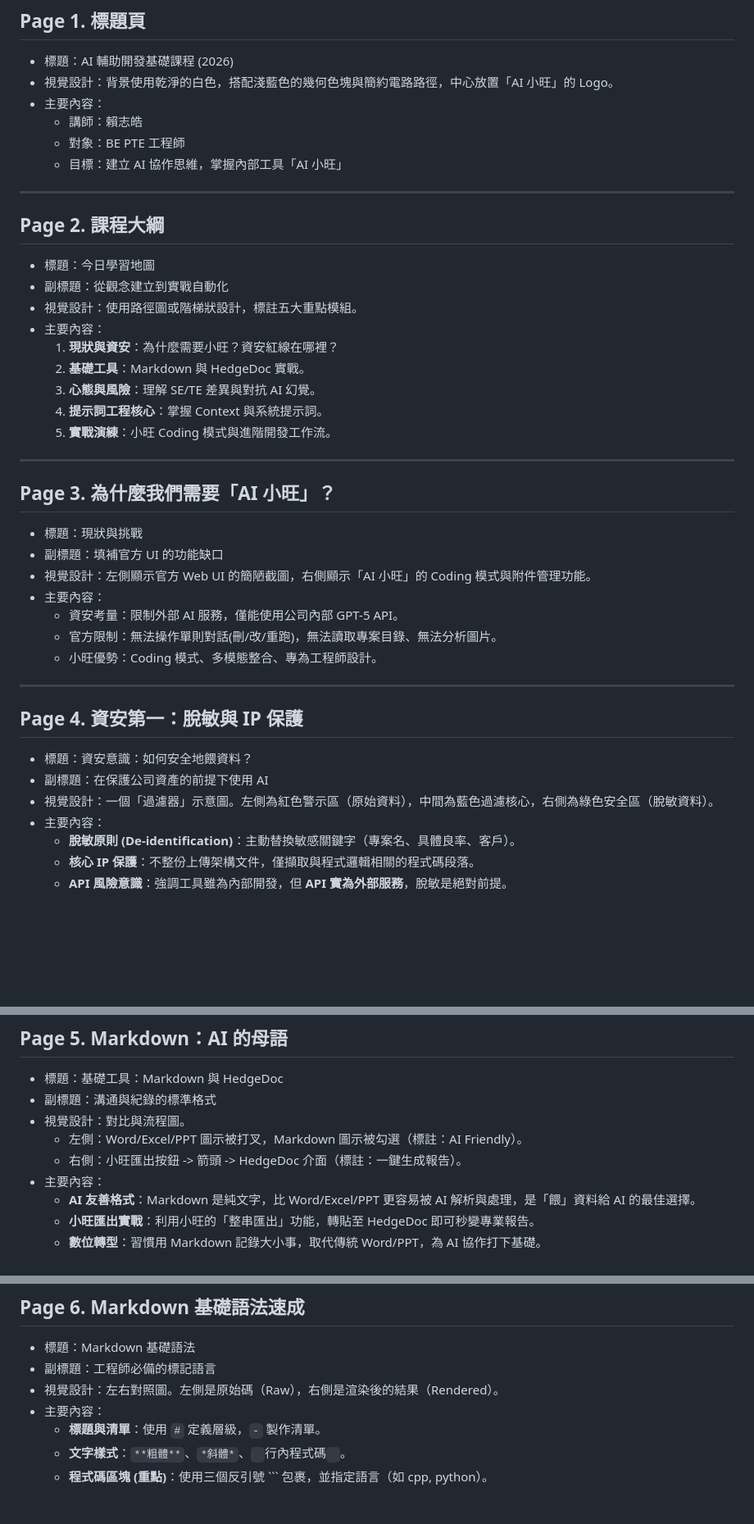
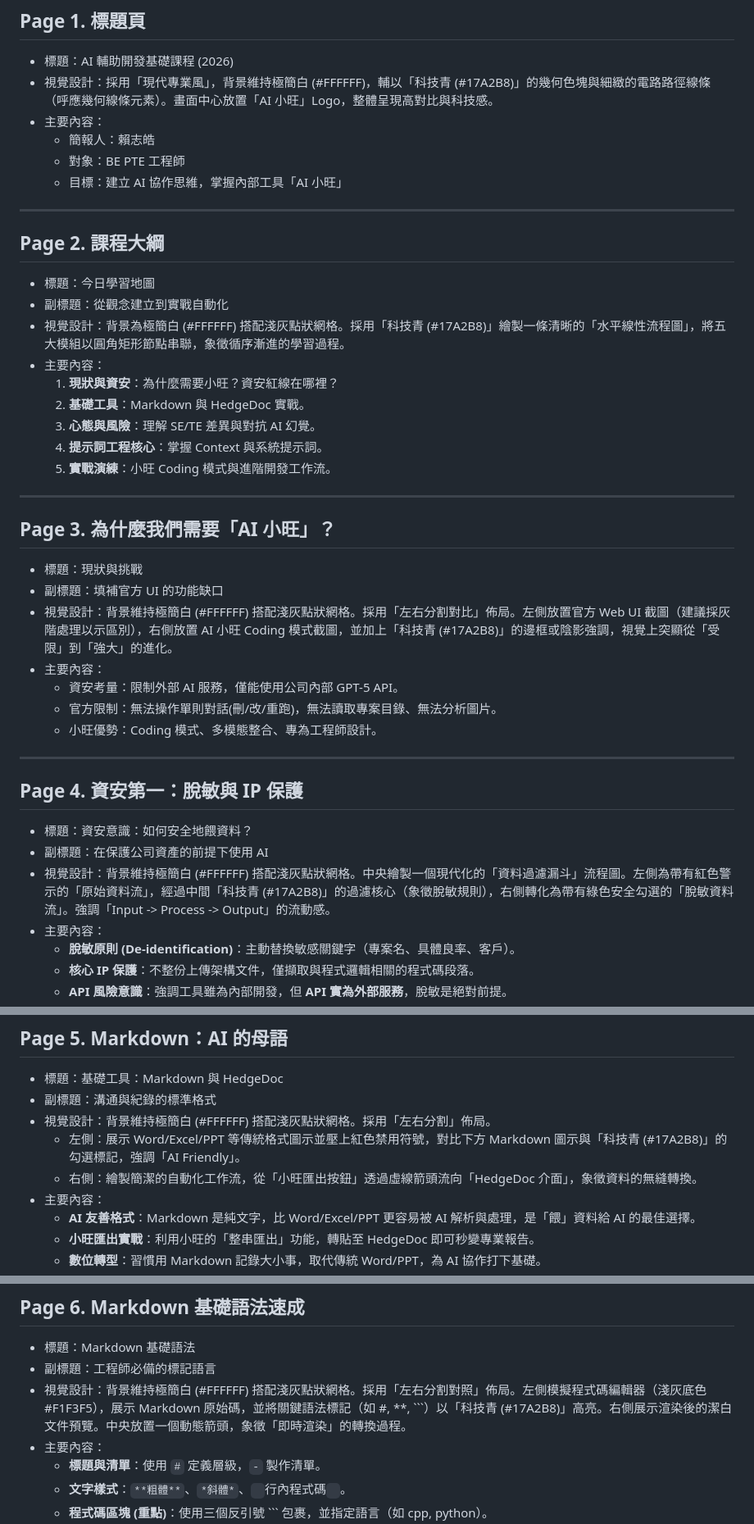
Before and after one commit to Chihhao/HackMD_Sync, a Markdown page: ai-coding-course-2026/slide-draft.md, 3 parts joined by grey strips. Shown at 82% size. Rendered like a GitHub page; blank space fills up the shorter version.

```diff
--- a/ai-coding-course-2026/slide-draft.md
+++ b/ai-coding-course-2026/slide-draft.md
@@ -34,9 +34,9 @@
 
 ## Page 1. 標題頁
 * 標題：AI 輔助開發基礎課程 (2026)
-* 視覺設計：背景使用乾淨的白色，搭配淺藍色的幾何色塊與簡約電路路徑，中心放置「AI 小旺」的 Logo。
+* 視覺設計：採用「現代專業風」，背景維持極簡白 (#FFFFFF)，輔以「科技青 (#17A2B8)」的幾何色塊與細緻的電路路徑線條（呼應幾何線條元素）。畫面中心放置「AI 小旺」Logo，整體呈現高對比與科技感。
 * 主要內容：
-    * 講師：賴志皓
+    * 簡報人：賴志皓
     * 對象：BE PTE 工程師
     * 目標：建立 AI 協作思維，掌握內部工具「AI 小旺」
 
@@ -45,7 +45,7 @@
 ## Page 2. 課程大綱
 * 標題：今日學習地圖
 * 副標題：從觀念建立到實戰自動化
-* 視覺設計：使用路徑圖或階梯狀設計，標註五大重點模組。
+* 視覺設計：背景為極簡白 (#FFFFFF) 搭配淺灰點狀網格。採用「科技青 (#17A2B8)」繪製一條清晰的「水平線性流程圖」，將五大模組以圓角矩形節點串聯，象徵循序漸進的學習過程。
 * 主要內容：
     1. **現狀與資安**：為什麼需要小旺？資安紅線在哪裡？
     2. **基礎工具**：Markdown 與 HedgeDoc 實戰。
@@ -58,7 +58,7 @@
 ## Page 3. 為什麼我們需要「AI 小旺」？
 * 標題：現狀與挑戰
 * 副標題：填補官方 UI 的功能缺口
-* 視覺設計：左側顯示官方 Web UI 的簡陋截圖，右側顯示「AI 小旺」的 Coding 模式與附件管理功能。
+* 視覺設計：背景維持極簡白 (#FFFFFF) 搭配淺灰點狀網格。採用「左右分割對比」佈局。左側放置官方 Web UI 截圖（建議採灰階處理以示區別），右側放置 AI 小旺 Coding 模式截圖，並加上「科技青 (#17A2B8)」的邊框或陰影強調，視覺上突顯從「受限」到「強大」的進化。
 * 主要內容：
     * 資安考量：限制外部 AI 服務，僅能使用公司內部 GPT-5 API。
     * 官方限制：無法操作單則對話(刪/改/重跑)，無法讀取專案目錄、無法分析圖片。
@@ -69,7 +69,7 @@
 ## Page 4. 資安第一：脫敏與 IP 保護
 * 標題：資安意識：如何安全地餵資料？
 * 副標題：在保護公司資產的前提下使用 AI
-* 視覺設計：一個「過濾器」示意圖。左側為紅色警示區（原始資料），中間為藍色過濾核心，右側為綠色安全區（脫敏資料）。
+* 視覺設計：背景維持極簡白 (#FFFFFF) 搭配淺灰點狀網格。中央繪製一個現代化的「資料過濾漏斗」流程圖。左側為帶有紅色警示的「原始資料流」，經過中間「科技青 (#17A2B8)」的過濾核心（象徵脫敏規則），右側轉化為帶有綠色安全勾選的「脫敏資料流」。強調「Input -> Process -> Output」的流動感。
 * 主要內容：
     * **脫敏原則 (De-identification)**：主動替換敏感關鍵字（專案名、具體良率、客戶）。
     * **核心 IP 保護**：不整份上傳架構文件，僅擷取與程式邏輯相關的程式碼段落。
@@ -81,9 +81,9 @@
 ## Page 5. Markdown：AI 的母語
 * 標題：基礎工具：Markdown 與 HedgeDoc
 * 副標題：溝通與紀錄的標準格式
-* 視覺設計：對比與流程圖。
-    * 左側：Word/Excel/PPT 圖示被打叉，Markdown 圖示被勾選（標註：AI Friendly）。
-    * 右側：小旺匯出按鈕 -> 箭頭 -> HedgeDoc 介面（標註：一鍵生成報告）。
+* 視覺設計：背景維持極簡白 (#FFFFFF) 搭配淺灰點狀網格。採用「左右分割」佈局。
+    * 左側：展示 Word/Excel/PPT 等傳統格式圖示並壓上紅色禁用符號，對比下方 Markdown 圖示與「科技青 (#17A2B8)」的勾選標記，強調「AI Friendly」。
+    * 右側：繪製簡潔的自動化工作流，從「小旺匯出按鈕」透過虛線箭頭流向「HedgeDoc 介面」，象徵資料的無縫轉換。
 * 主要內容：
     * **AI 友善格式**：Markdown 是純文字，比 Word/Excel/PPT 更容易被 AI 解析與處理，是「餵」資料給 AI 的最佳選擇。
     * **小旺匯出實戰**：利用小旺的「整串匯出」功能，轉貼至 HedgeDoc 即可秒變專業報告。
@@ -95,7 +95,7 @@
 ## Page 6. Markdown 基礎語法速成
 * 標題：Markdown 基礎語法
 * 副標題：工程師必備的標記語言
-* 視覺設計：左右對照圖。左側是原始碼（Raw），右側是渲染後的結果（Rendered）。
+* 視覺設計：背景維持極簡白 (#FFFFFF) 搭配淺灰點狀網格。採用「左右分割對照」佈局。左側模擬程式碼編輯器（淺灰底色 #F1F3F5），展示 Markdown 原始碼，並將關鍵語法標記（如 #, **, \`\`\`）以「科技青 (#17A2B8)」高亮。右側展示渲染後的潔白文件預覽。中央放置一個動態箭頭，象徵「即時渲染」的轉換過程。
 * 主要內容：
     * **標題與清單**：使用 `#` 定義層級，`-` 製作清單。
     * **文字樣式**：`**粗體**`、`*斜體*`、` `行內程式碼` `。
```
Also changed, not shown: other parts of ai-coding-course-2026/slide-draft.md (+16 -21 lines).
